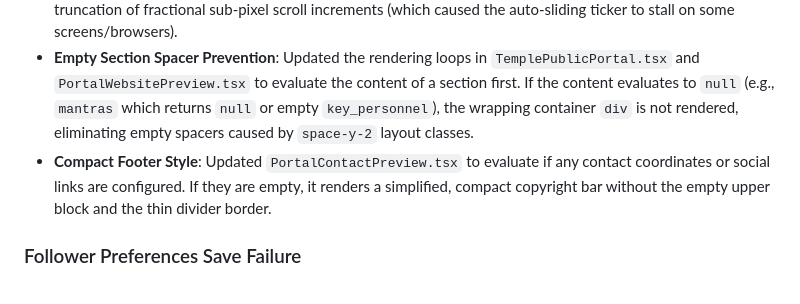
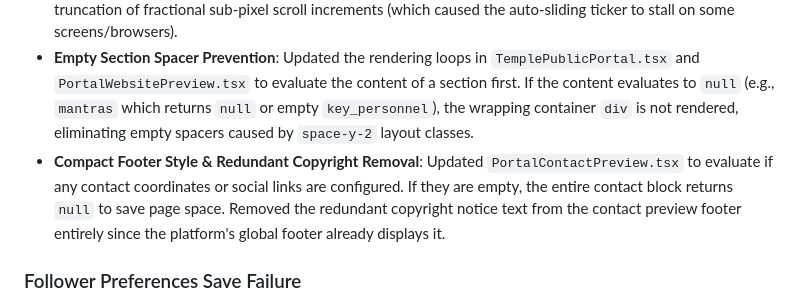
Before and after one commit to devteam-cyclonodesystems/denumrutham_root-devteam, a Markdown page: TMS_Knowledge_Base.md, the part around the change. Drawn GitHub-style.

Commit message:
docs: document redundant copyright notice removal in knowledge base

```diff
--- a/TMS_Knowledge_Base.md
+++ b/TMS_Knowledge_Base.md
@@ -131,7 +131,7 @@ All endpoints enforce multi-tenant isolation validation check checks.
 ### Marquee Overflow & Empty Wrapper Fixes
 * **Infinite Scrolling on Short Lists & High-Precision Auto-slide Ref**: Modified `PortalKeyPersonnelPreview.tsx` and `PortalGalleryPreview.tsx` to automatically repeat small arrays (e.g. lists containing only 1 or 2 items) up to a minimum size (15 items) and duplicate them. This guarantees the list overflows the container width, so it always displays a scrollbar and always auto-slides seamlessly. Stored the animation scroll position inside a React `useRef` floating-point value to prevent browser integer truncation of fractional sub-pixel scroll increments (which caused the auto-sliding ticker to stall on some screens/browsers).
 * **Empty Section Spacer Prevention**: Updated the rendering loops in `TemplePublicPortal.tsx` and `PortalWebsitePreview.tsx` to evaluate the content of a section first. If the content evaluates to `null` (e.g., `mantras` which returns `null` or empty `key_personnel`), the wrapping container `div` is not rendered, eliminating empty spacers caused by `space-y-2` layout classes.
-* **Compact Footer Style**: Updated `PortalContactPreview.tsx` to evaluate if any contact coordinates or social links are configured. If they are empty, it renders a simplified, compact copyright bar without the empty upper block and the thin divider border.
+* **Compact Footer Style & Redundant Copyright Removal**: Updated `PortalContactPreview.tsx` to evaluate if any contact coordinates or social links are configured. If they are empty, the entire contact block returns `null` to save page space. Removed the redundant copyright notice text from the contact preview footer entirely since the platform's global footer already displays it.
 
 ### Follower Preferences Save Failure
 * **Import Scope Resolution**: Resolved a `NameError` in the backend follow preferences router `follow.py` where `select` from `sqlalchemy` and the `TempleFollower` model were referenced but never imported. Moved all model imports (`TempleFollower`, `TempleFollowerPreference`) and `select` to the top of the route file to ensure both GET and PUT preference coordinates successfully execute.
```
